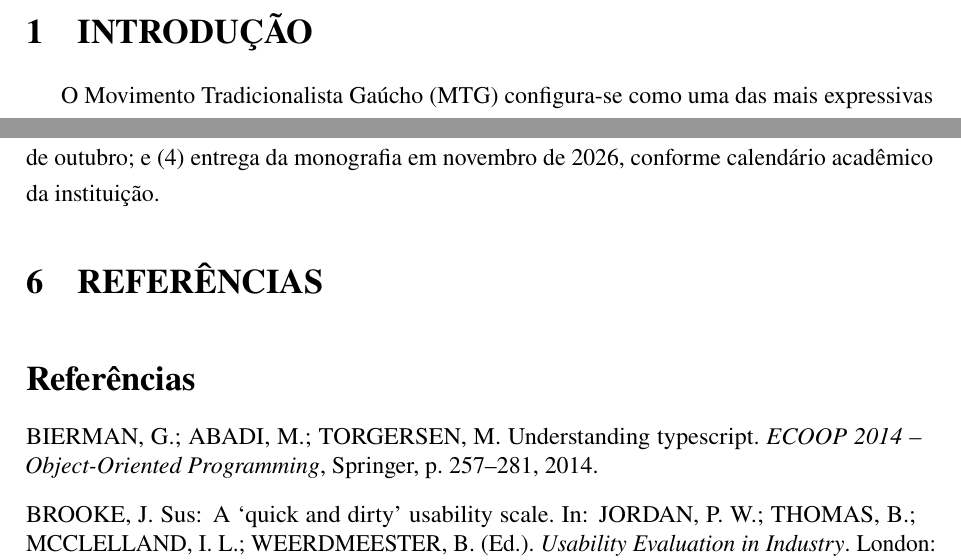
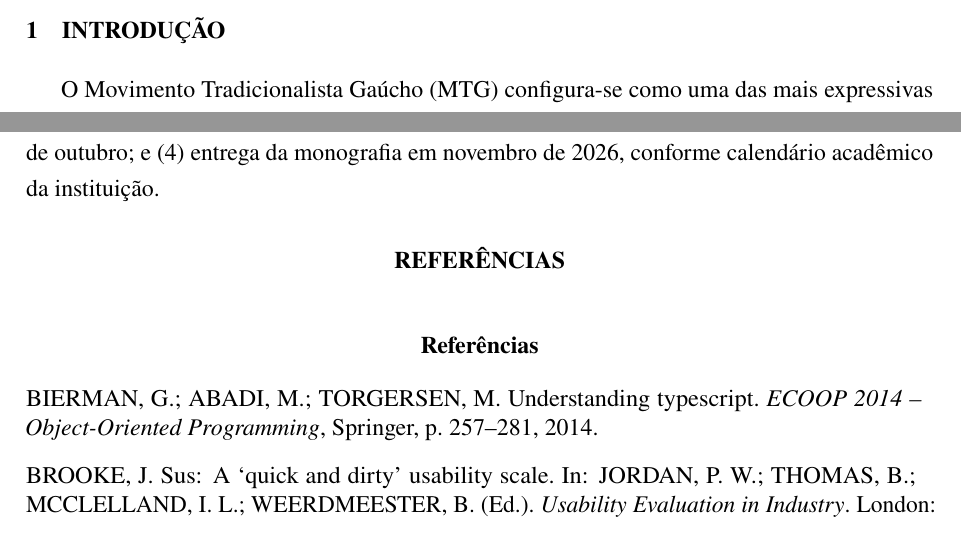
Before and after one commit to yurigarciia/TCC-SI, a LaTeX document (docs/main.tex): two parts of pages 2 and 17 of 19, joined at a grey line, cut so that both start at the same text. Compiled offline with pdfLaTeX.

Commit message:
Ajusta fonte dos titulos para 12pt e centraliza REFERENCIAS
- titlesec: section/subsection/subsubsection em normalsize (12pt)
- REFERENCIAS como section* centralizada (sem numeracao)

Co-Authored-By: Claude Sonnet 4.6 <noreply@anthropic.com>

```diff
--- a/docs/main.tex
+++ b/docs/main.tex
@@ -14,6 +14,11 @@
 \usepackage{booktabs}
 \usepackage{caption}
 \captionsetup{labelsep=endash}
+\usepackage{titlesec}
+\titleformat{\section}{\normalsize\bfseries}{\thesection}{1em}{}
+\titleformat{\subsection}{\normalsize\bfseries}{\thesubsection}{1em}{}
+\titleformat{\subsubsection}{\normalsize\bfseries}{\thesubsubsection}{1em}{}
+\titleformat{name=\section,numberless}{\normalsize\bfseries\centering}{}{0em}{}
 \usepackage{float}
 \usepackage{fancyhdr}
 \usepackage{tikz}
@@ -458,7 +463,7 @@ Revisão final e entrega da monografia & & & & & \textbullet \\
 
 Os \textit{milestones} principais são: (1) conclusão do levantamento de requisitos e modelagem do banco de dados até o final de julho; (2) MVP funcional com os módulos de associados, mensalidades e eventos até o final de setembro; (3) avaliação com usuários concluída até o final de outubro; e (4) entrega da monografia em novembro de 2026, conforme calendário acadêmico da instituição.
 
-\section{REFERÊNCIAS}
+\section*{REFERÊNCIAS}
 \bibliographystyle{abntex2-alf}
 \bibliography{referencias}
 
```
Also changed, not shown: docs/main.pdf.
